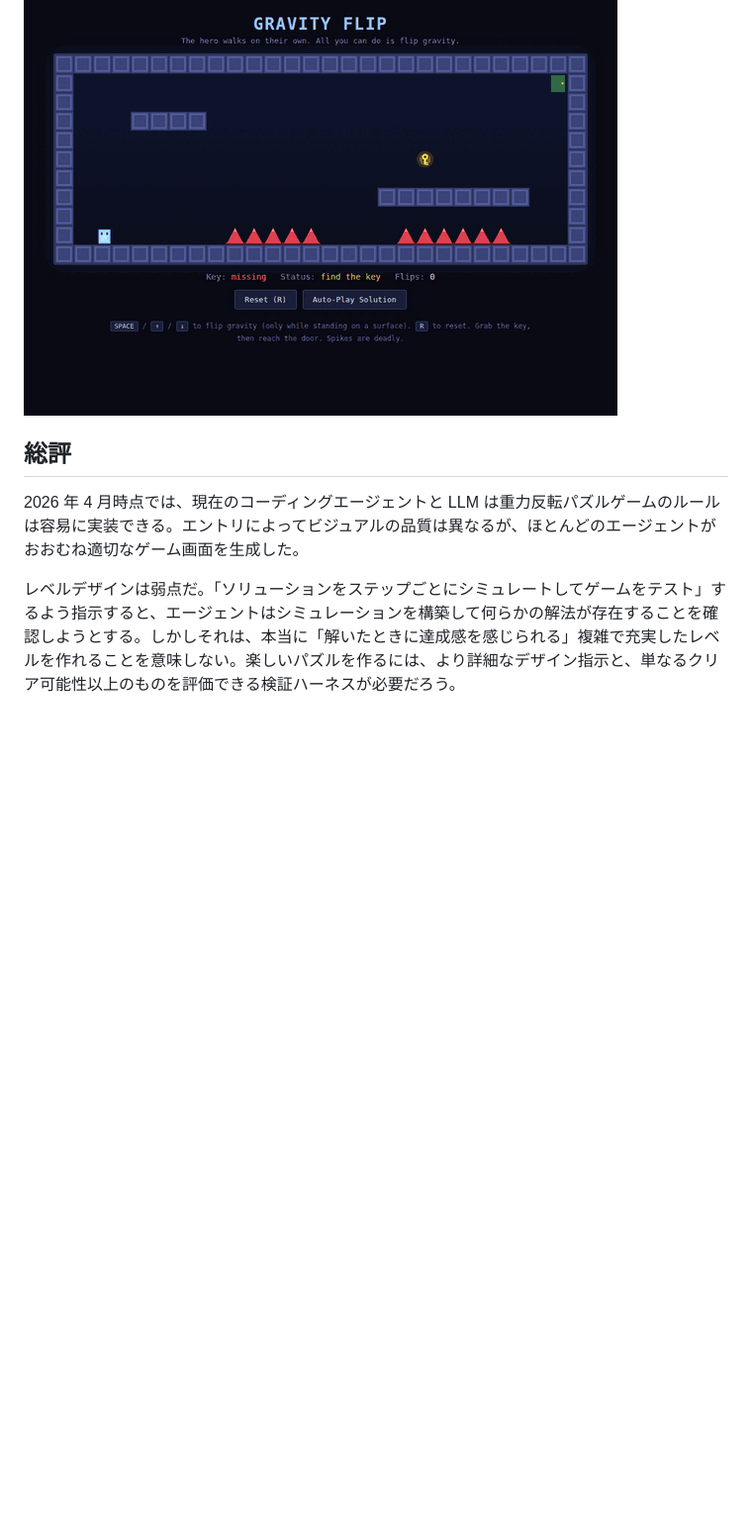
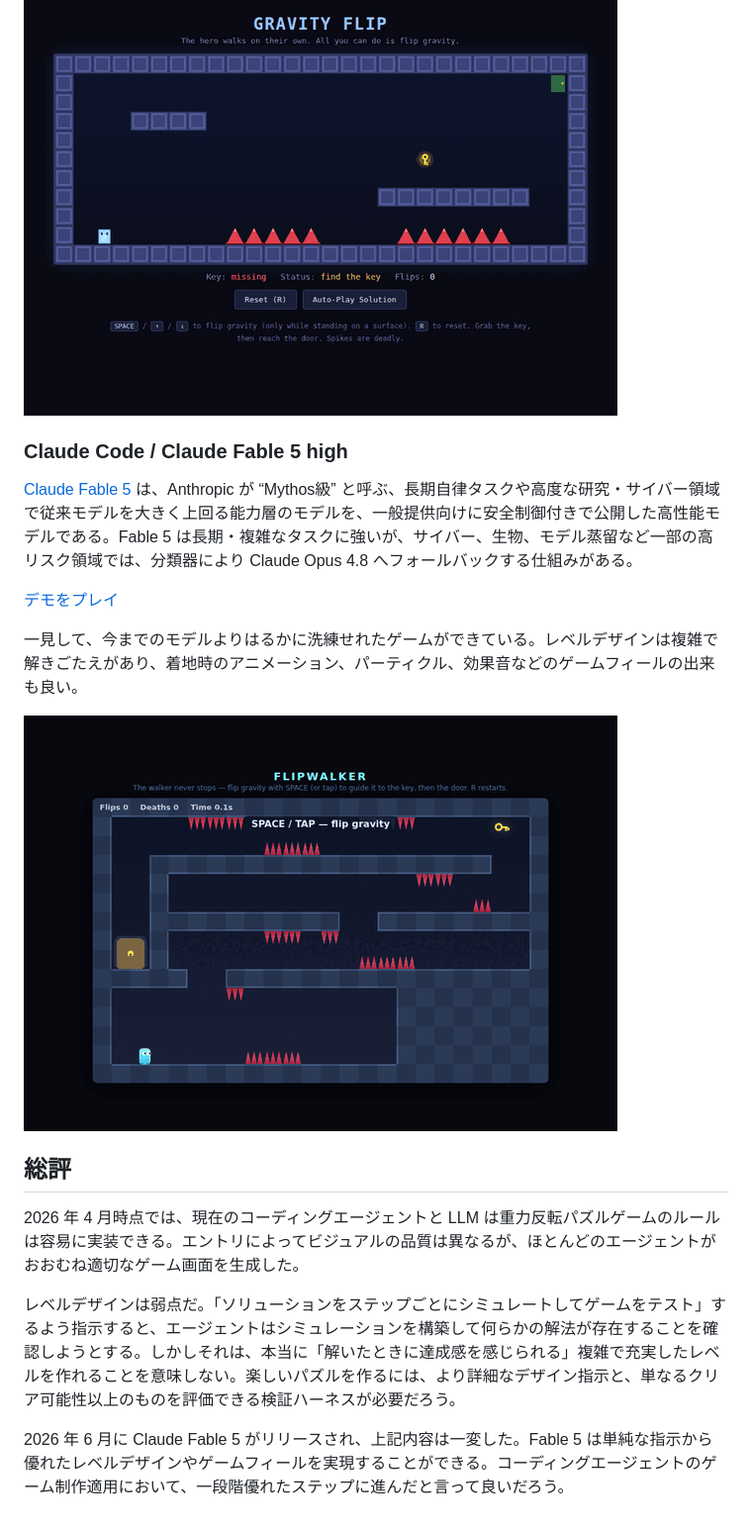
Before and after one commit to abagames/flipwalker-game-benchmark, a Markdown page: README.ja.md, the part around the change. Shown at 99% size. Drawn GitHub-style; pictures changed too: docs/screenshots/claudecode-claudefable5.gif (added); blank space fills up the shorter version.

Commit message:
Add Claude Code Fable5

```diff
--- a/README.ja.md
+++ b/README.ja.md
@@ -122,8 +122,20 @@ Amp のエントリと同じ Claude Opus モデルファミリーを使用して
 
 ![](docs/screenshots/claudecode-claudeopus47.gif)
 
+### Claude Code / Claude Fable 5 high
+
+[Claude Fable 5](https://www.anthropic.com/news/claude-fable-5-mythos-5) は、Anthropic が “Mythos級” と呼ぶ、長期自律タスクや高度な研究・サイバー領域で従来モデルを大きく上回る能力層のモデルを、一般提供向けに安全制御付きで公開した高性能モデルである。Fable 5 は長期・複雑なタスクに強いが、サイバー、生物、モデル蒸留など一部の高リスク領域では、分類器により Claude Opus 4.8 へフォールバックする仕組みがある。
+
+[デモをプレイ](https://abagames.github.io/flipwalker-game-benchmark/claudecode-claudefable5/)
+
+一見して、今までのモデルよりはるかに洗練せれたゲームができている。レベルデザインは複雑で解きごたえがあり、着地時のアニメーション、パーティクル、効果音などのゲームフィールの出来も良い。
+
+![](docs/screenshots/claudecode-claudefable5.gif)
+
 ## 総評
 
 2026 年 4 月時点では、現在のコーディングエージェントと LLM は重力反転パズルゲームのルールは容易に実装できる。エントリによってビジュアルの品質は異なるが、ほとんどのエージェントがおおむね適切なゲーム画面を生成した。
 
 レベルデザインは弱点だ。「ソリューションをステップごとにシミュレートしてゲームをテスト」するよう指示すると、エージェントはシミュレーションを構築して何らかの解法が存在することを確認しようとする。しかしそれは、本当に「解いたときに達成感を感じられる」複雑で充実したレベルを作れることを意味しない。楽しいパズルを作るには、より詳細なデザイン指示と、単なるクリア可能性以上のものを評価できる検証ハーネスが必要だろう。
+
+2026 年 6 月に Claude Fable 5 がリリースされ、上記内容は一変した。Fable 5 は単純な指示から優れたレベルデザインやゲームフィールを実現することができる。コーディングエージェントのゲーム制作適用において、一段階優れたステップに進んだと言って良いだろう。
```
Also changed, not shown: README.md (+12 -0 lines), docs/claudecode-claudefable5/README.md (added, +48 -0 lines), 5 other files.
